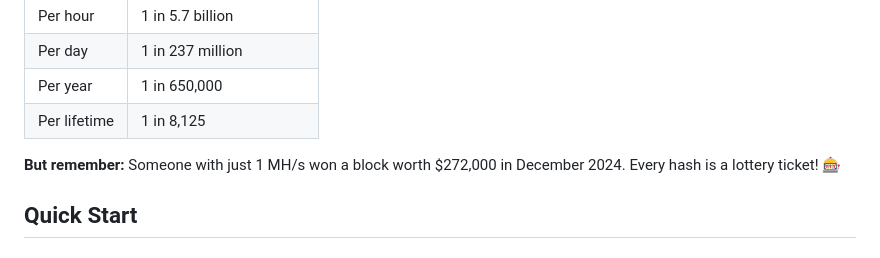
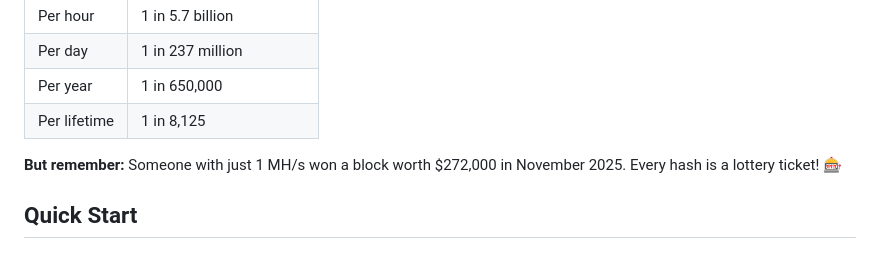
Before and after one commit to MacMetalMiner/MacMetal-Miner, a Markdown page: README.md, the part around the change. Drawn GitHub-style.

```diff
--- a/README.md
+++ b/README.md
@@ -96,7 +96,7 @@ Let's be real about the math:
 | Per year | 1 in 650,000 |
 | Per lifetime | 1 in 8,125 |
 
-**But remember:** Someone with just 1 MH/s won a block worth $272,000 in December 2024. Every hash is a lottery ticket! 🎰
+**But remember:** Someone with just 1 MH/s won a block worth $272,000 in November 2025. Every hash is a lottery ticket! 🎰
 
 ## Quick Start
 
```
